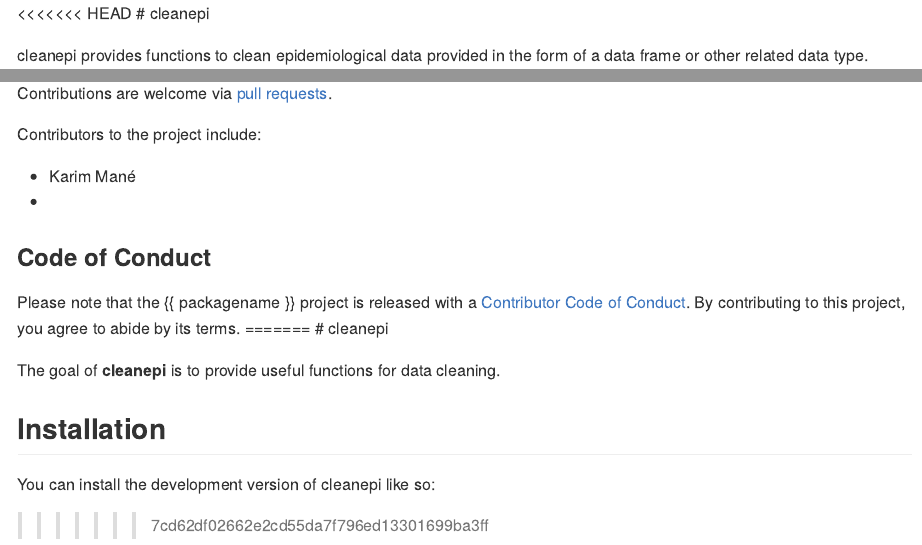
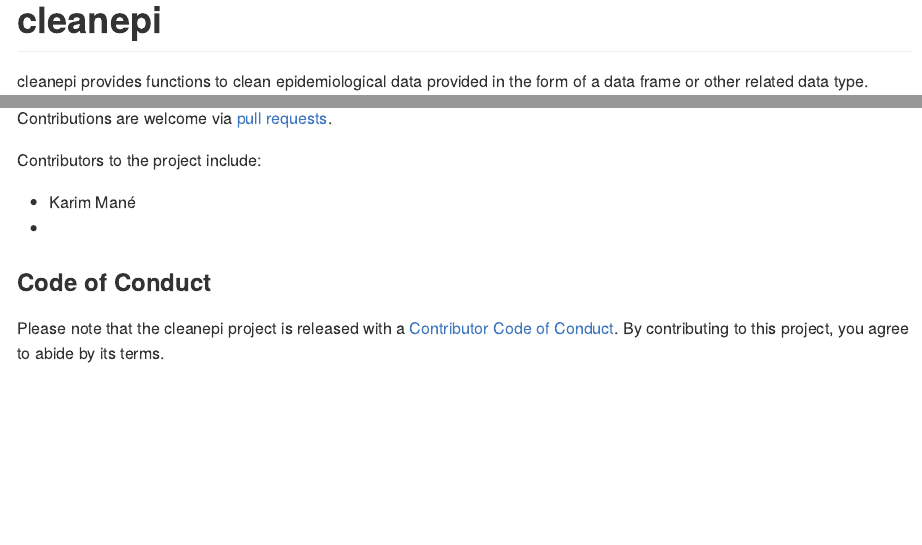
Before and after one commit to epiverse-trace/cleanepi, an R Markdown document (README.Rmd): the page in a window 1100 px wide, from its top, and a second part further down, joined at a grey line. The pictures show the output file README.md that the author committed with the source, drawn offline in the style of GitHub; badge pictures from the web are left out.

Commit message:
update on package creation

````diff
--- a/README.Rmd
+++ b/README.Rmd
@@ -18,7 +18,6 @@ knitr::opts_chunk$set(
 )
 ```
 
-<<<<<<< HEAD
 # cleanepi
 
 cleanepi provides functions to clean epidemiological data provided in the form of a data frame or other related data type.
@@ -67,23 +66,6 @@ Contributors to the project include:
 
 ### Code of Conduct
 
-Please note that the {{ packagename }} project is released with a
+Please note that the cleanepi project is released with a
 [Contributor Code of Conduct](https://github.com/epiverse-trace/.github/blob/main/CODE_OF_CONDUCT.md).
 By contributing to this project, you agree to abide by its terms.
-=======
-# cleanepi
-
-<!-- badges: start -->
-<!-- badges: end -->
-
-The goal of **cleanepi** is to provide useful functions for data cleaning.
-
-## Installation
-
-You can install the development version of cleanepi like so:
-
-```{r echo=TRUE, eval=FALSE}
-
-```
-
->>>>>>> 7cd62df02662e2cd55da7f796ed13301699ba3ff
````
Also changed, not shown: README.md.
